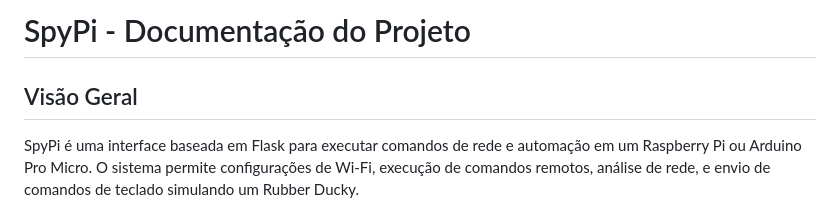
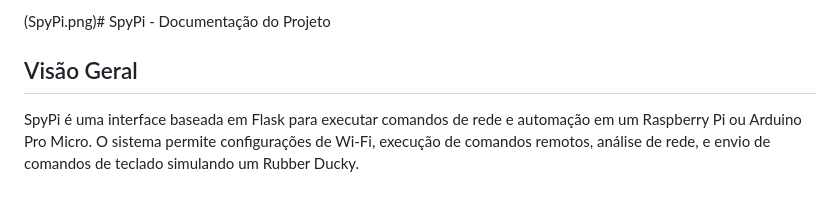
Before and after one commit to dennislopes/spyPi, a Markdown page: README.md, the part around the change. Rendered like a GitHub page.

```diff
--- a/README.md
+++ b/README.md
@@ -1,4 +1,5 @@
-# SpyPi - Documentação do Projeto
+
+(SpyPi.png)# SpyPi - Documentação do Projeto
 
 ## Visão Geral
 SpyPi é uma interface baseada em Flask para executar comandos de rede e automação em um Raspberry Pi ou Arduino Pro Micro. O sistema permite configurações de Wi-Fi, execução de comandos remotos, análise de rede, e envio de comandos de teclado simulando um Rubber Ducky.
```
